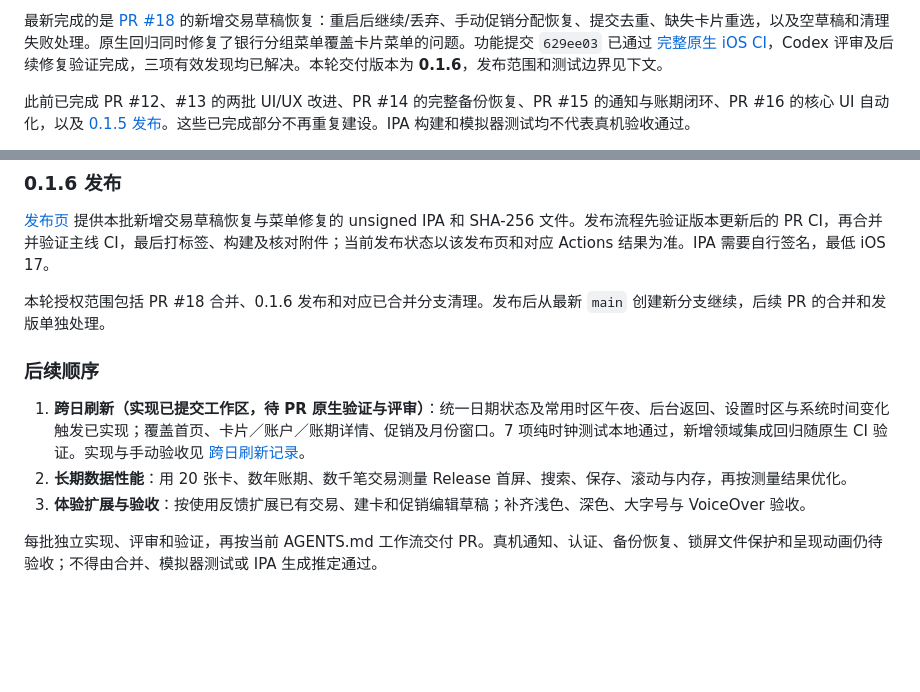
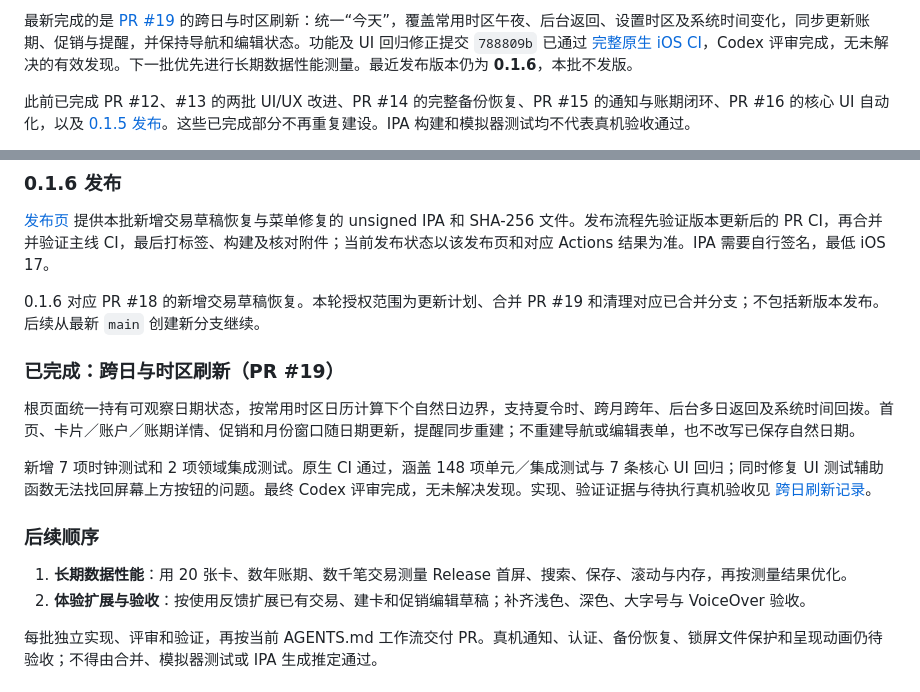
Before and after one commit to maxduke/card-pilot, a Markdown page: PLAN.md, 2 parts joined by grey strips. Rendered like a GitHub page; blank space fills up the shorter version.

Commit message:
docs: record day refresh delivery completion

```diff
--- a/PLAN.md
+++ b/PLAN.md
@@ -4,5 +4,5 @@
 
-最新完成的是 [PR #18](https://github.com/maxduke/card-pilot/pull/18) 的新增交易草稿恢复：重启后继续/丢弃、手动促销分配恢复、提交去重、缺失卡片重选，以及空草稿和清理失败处理。原生回归同时修复了银行分组菜单覆盖卡片菜单的问题。功能提交 `629ee03` 已通过 [完整原生 iOS CI](https://github.com/maxduke/card-pilot/actions/runs/34340143556)，Codex 评审及后续修复验证完成，三项有效发现均已解决。本轮交付版本为 **0.1.6**，发布范围和测试边界见下文。
+最新完成的是 [PR #19](https://github.com/maxduke/card-pilot/pull/19) 的跨日与时区刷新：统一“今天”，覆盖常用时区午夜、后台返回、设置时区及系统时间变化，同步更新账期、促销与提醒，并保持导航和编辑状态。功能及 UI 回归修正提交 `788809b` 已通过 [完整原生 iOS CI](https://github.com/maxduke/card-pilot/actions/runs/34685495269)，Codex 评审完成，无未解决的有效发现。下一批优先进行长期数据性能测量。最近发布版本仍为 **0.1.6**，本批不发版。
 
 此前已完成 PR #12、#13 的两批 UI/UX 改进、PR #14 的完整备份恢复、PR #15 的通知与账期闭环、PR #16 的核心 UI 自动化，以及 [0.1.5 发布](https://github.com/maxduke/card-pilot/releases/tag/v0.1.5)。这些已完成部分不再重复建设。IPA 构建和模拟器测试均不代表真机验收通过。
 
@@ -41,13 +41,18 @@
 
 [发布页](https://github.com/maxduke/card-pilot/releases/tag/v0.1.6) 提供本批新增交易草稿恢复与菜单修复的 unsigned IPA 和 SHA-256 文件。发布流程先验证版本更新后的 PR CI，再合并并验证主线 CI，最后打标签、构建及核对附件；当前发布状态以该发布页和对应 Actions 结果为准。IPA 需要自行签名，最低 iOS 17。
 
-本轮授权范围包括 PR #18 合并、0.1.6 发布和对应已合并分支清理。发布后从最新 `main` 创建新分支继续，后续 PR 的合并和发版单独处理。
+0.1.6 对应 PR #18 的新增交易草稿恢复。本轮授权范围为更新计划、合并 PR #19 和清理对应已合并分支；不包括新版本发布。后续从最新 `main` 创建新分支继续。
+
+### 已完成：跨日与时区刷新（PR #19）
+
+根页面统一持有可观察日期状态，按常用时区日历计算下个自然日边界，支持夏令时、跨月跨年、后台多日返回及系统时间回拨。首页、卡片／账户／账期详情、促销和月份窗口随日期更新，提醒同步重建；不重建导航或编辑表单，也不改写已保存自然日期。
+
+新增 7 项时钟测试和 2 项领域集成测试。原生 CI 通过，涵盖 148 项单元／集成测试与 7 条核心 UI 回归；同时修复 UI 测试辅助函数无法找回屏幕上方按钮的问题。最终 Codex 评审完成，无未解决发现。实现、验证证据与待执行真机验收见 [跨日刷新记录](docs/day-refresh-2026-09-12.md)。
 
 ### 后续顺序
 
-1. **跨日刷新（实现已提交工作区，待 PR 原生验证与评审）**：统一日期状态及常用时区午夜、后台返回、设置时区与系统时间变化触发已实现；覆盖首页、卡片／账户／账期详情、促销及月份窗口。7 项纯时钟测试本地通过，新增领域集成回归随原生 CI 验证。实现与手动验收见 [跨日刷新记录](docs/day-refresh-2026-09-12.md)。
-2. **长期数据性能**：用 20 张卡、数年账期、数千笔交易测量 Release 首屏、搜索、保存、滚动与内存，再按测量结果优化。
-3. **体验扩展与验收**：按使用反馈扩展已有交易、建卡和促销编辑草稿；补齐浅色、深色、大字号与 VoiceOver 验收。
+1. **长期数据性能**：用 20 张卡、数年账期、数千笔交易测量 Release 首屏、搜索、保存、滚动与内存，再按测量结果优化。
+2. **体验扩展与验收**：按使用反馈扩展已有交易、建卡和促销编辑草稿；补齐浅色、深色、大字号与 VoiceOver 验收。
 
 每批独立实现、评审和验证，再按当前 AGENTS.md 工作流交付 PR。真机通知、认证、备份恢复、锁屏文件保护和呈现动画仍待验收；不得由合并、模拟器测试或 IPA 生成推定通过。
 
```
Also changed, not shown: other parts of PLAN.md (+1 -1 lines), docs/day-refresh-2026-09-12.md (+2 -2 lines).
